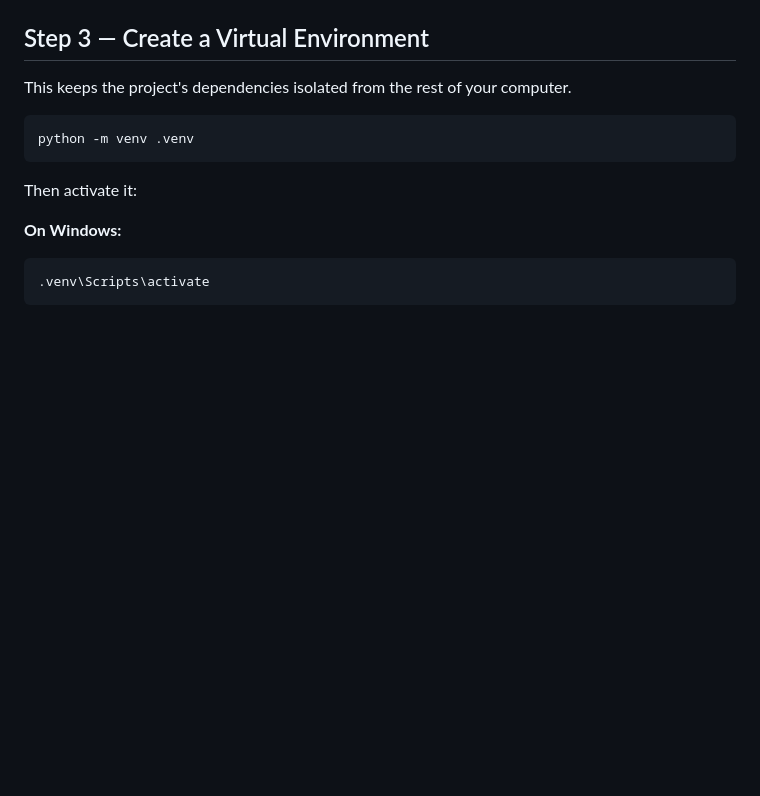
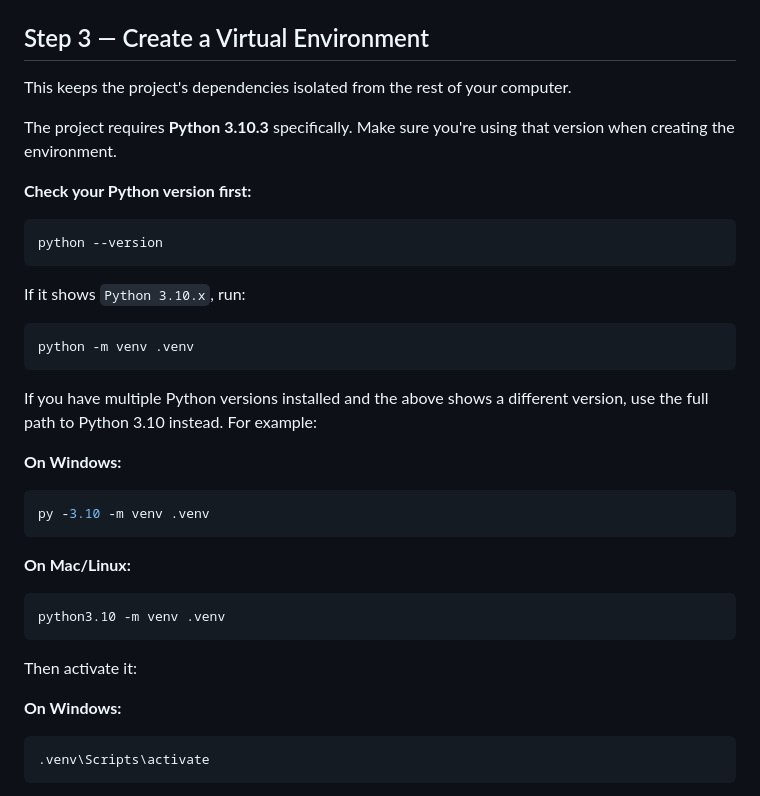
Before and after one commit to saaya-code/e2e-medical-chatbot, a Markdown page: README.md, the part around the change. Rendered like a GitHub page; blank space fills up the shorter version.

Commit message:
docs: clarify Python 3.10.3 required for venv creation

````diff
--- a/README.md
+++ b/README.md
@@ -37,8 +37,28 @@ Or download the ZIP from GitHub and extract it, then open a terminal inside the
 
 This keeps the project's dependencies isolated from the rest of your computer.
 
+The project requires **Python 3.10.3** specifically. Make sure you're using that version when creating the environment.
+
+**Check your Python version first:**
+```bash
+python --version
+```
+
+If it shows `Python 3.10.x`, run:
 ```bash
 python -m venv .venv
+```
+
+If you have multiple Python versions installed and the above shows a different version, use the full path to Python 3.10 instead. For example:
+
+**On Windows:**
+```bash
+py -3.10 -m venv .venv
+```
+
+**On Mac/Linux:**
+```bash
+python3.10 -m venv .venv
 ```
 
 Then activate it:
````
